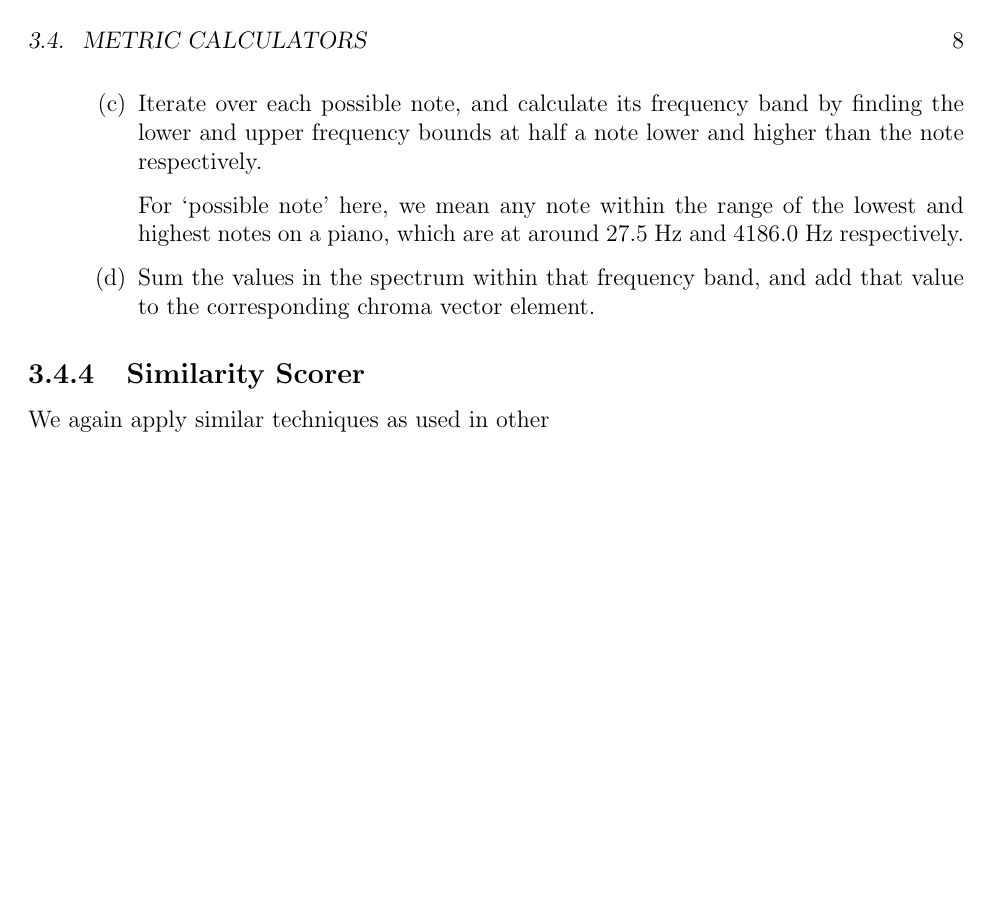
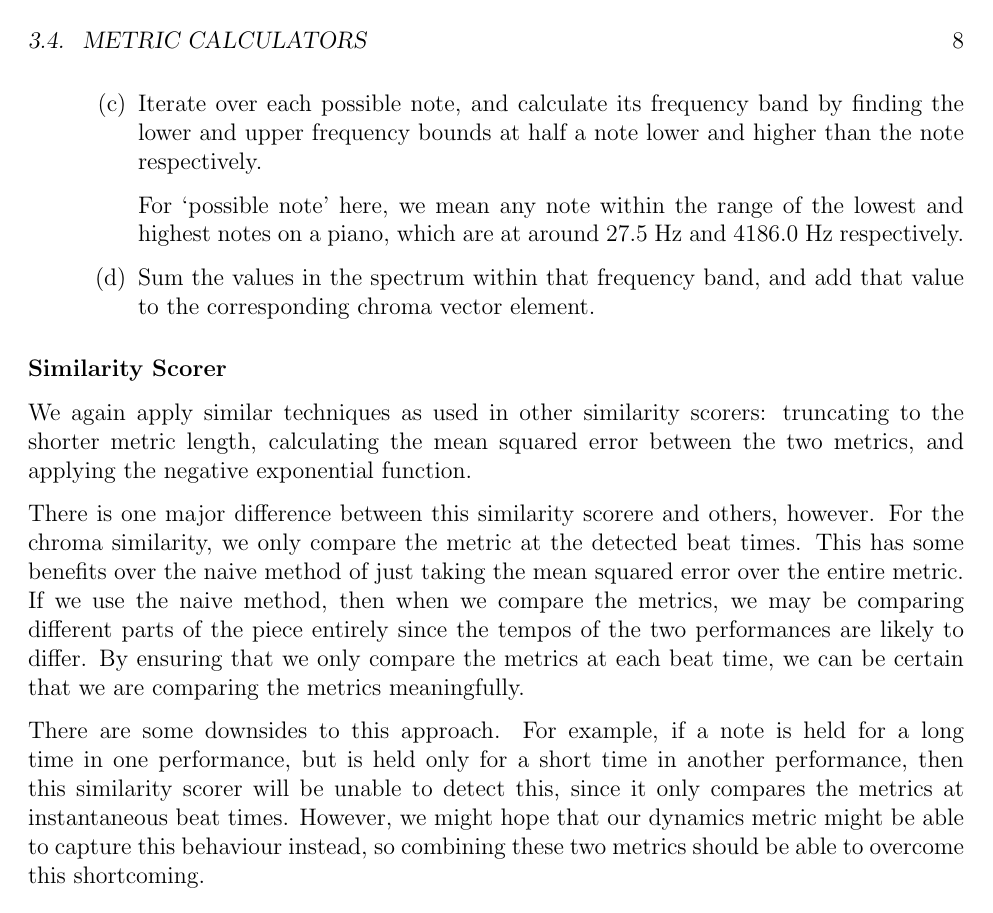
Before and after one commit to joseph-cheng/part-ii-project, a LaTeX figure (dissertation/implementation/implementation.tex): page 8 of 9. Compiled offline with pdfLaTeX.

Commit message:
added chroma metric similarity scorer section in implementation

```diff
--- a/dissertation/implementation/implementation.tex
+++ b/dissertation/implementation/implementation.tex
@@ -280,17 +280,25 @@ To calculate a chroma vector, we look at the frequency content of our signal, an
 \end{enumerate}
 
 
-\subsection{Similarity Scorer}
+\subsubsection{Similarity Scorer}
 
-% TODO: try and see if we need to compare beat times for chroma similarity
-We again apply similar techniques as used in other
+We again apply similar techniques as used in other similarity scorers: truncating to the shorter metric length, calculating the mean squared error between the two metrics, and applying the negative exponential function.
+
+There is one major difference between this similarity scorere and others, however. For the chroma similarity, we only compare the metric at the detected beat times. This has some benefits over the naive method of just taking the mean squared error over the entire metric. If we use the naive method, then when we compare the metrics, we may be comparing different parts of the piece entirely since the tempos of the two performances are likely to differ. By ensuring that we only compare the metrics at each beat time, we can be certain that we are comparing the metrics meaningfully.
+
+There are some downsides to this approach. For example, if a note is held for a long time in one performance, but is held only for a short time in another performance, then this similarity scorer will be unable to detect this, since it only compares the metrics at instantaneous beat times. However, we might hope that our dynamics metric might be able to capture this behaviour instead, so combining these two metrics should be able to overcome this shortcoming.
+
 
 
 
 
 % THINGS TO REMEMBER:
+% todo: try and change dynamics metric to compare meaningfully between beat times??
+% todo: change tempo metric to include step 1/2/... algorithm as in other metrics
 % mention that we only look at the beat times in chroma similarity, and explain why we DON'T do that in dynamics metric
 % play two Cs an octave apart for chroma vector extraction section
+% show that combination of chroma/dynamics is better, with explanation in chroma similarity scorer
+%TODO: also add musical jargon to preparation chapter?
 
 
 
```
